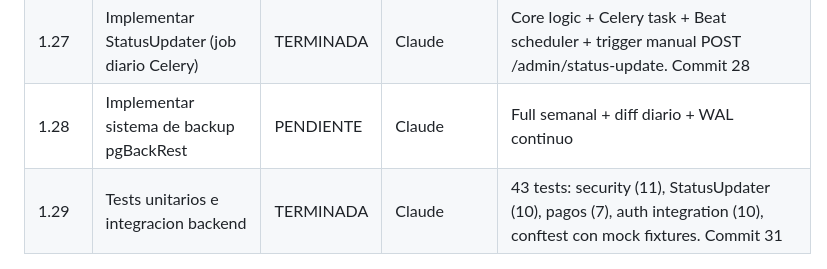
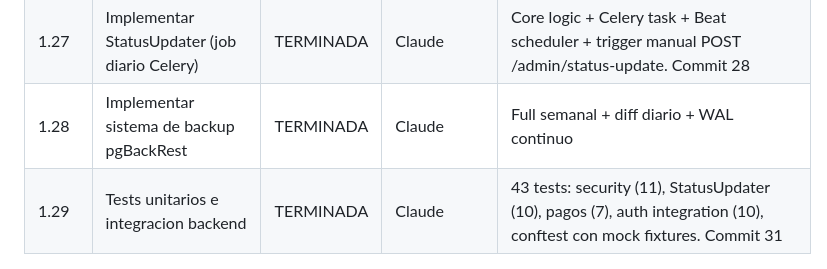
Before and after one commit to sunkwolf/sistema-proteg, a Markdown page: 05-CHECKLIST-PROYECTO.md, the part around the change. GitHub-like rendering.

Commit message:
docs: actualizar checklist - 1.28 pgBackRest TERMINADA
Co-Authored-By: Claude Opus 4.6 <noreply@anthropic.com>

```diff
--- a/05-CHECKLIST-PROYECTO.md
+++ b/05-CHECKLIST-PROYECTO.md
@@ -139,7 +139,7 @@ Este proyecto involucra **dos codebases separadas** que coexisten durante el des
 | 1.25 | ~~Implementar modulo dashboard~~ | TERMINADA | Claude | 4 endpoints: general, ventas, cobranza, siniestros. KPIs, alertas, actividad |
 | 1.26 | ~~Implementar modulo administracion~~ | TERMINADA | Claude | 9 endpoints: audit log, roles CRUD, permisos, departamentos, system info |
 | 1.27 | Implementar StatusUpdater (job diario Celery) | TERMINADA | Claude | Core logic + Celery task + Beat scheduler + trigger manual POST /admin/status-update. Commit 28 |
-| 1.28 | Implementar sistema de backup pgBackRest | PENDIENTE | Claude | Full semanal + diff diario + WAL continuo |
+| 1.28 | Implementar sistema de backup pgBackRest | TERMINADA | Claude | Full semanal + diff diario + WAL continuo |
 | 1.29 | Tests unitarios e integracion backend | TERMINADA | Claude | 43 tests: security (11), StatusUpdater (10), pagos (7), auth integration (10), conftest con mock fixtures. Commit 31 |
 
 ### Bugs corregidos por code review (2026-02-15):
```
